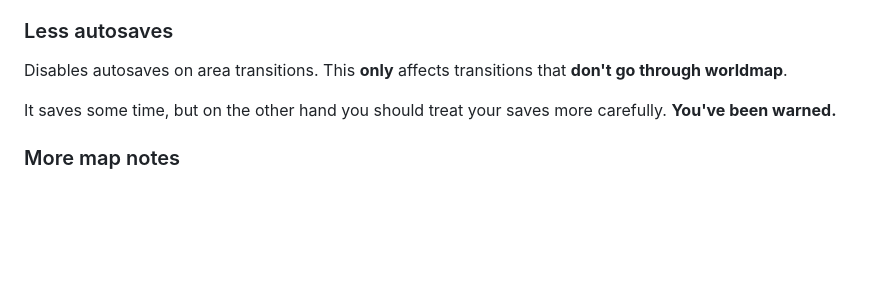
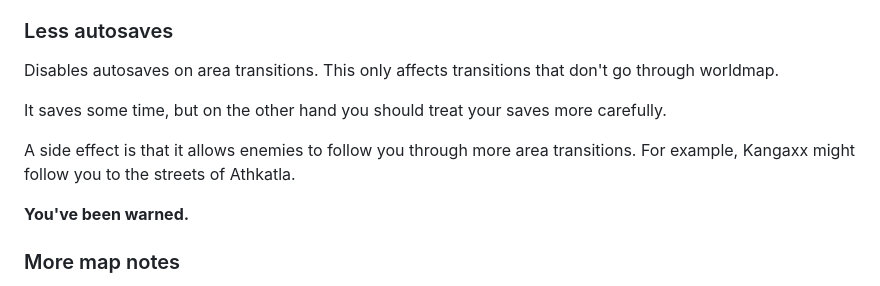
Before and after one commit to BGforgeNet/bg2-tweaks-and-tricks, a Markdown page: docs/convenience.md, the part around the change. Drawn GitHub-style; blank space fills up the shorter version.

Commit message:
Update convenience.md
more desc for less autosaves

```diff
--- a/docs/convenience.md
+++ b/docs/convenience.md
@@ -13,9 +13,13 @@ Here are various QoL components that didn't really fit into any other sections.
 
 ### Less autosaves
 
-Disables autosaves on area transitions. This **only** affects transitions that **don't go through worldmap**.
+Disables autosaves on area transitions. This only affects transitions that don't go through worldmap.
 
-It saves some time, but on the other hand you should treat your saves more carefully. **You've been warned.**
+It saves some time, but on the other hand you should treat your saves more carefully.
+
+A side effect is that it allows enemies to follow you through more area transitions. For example, Kangaxx might follow you to the streets of Athkatla.
+
+**You've been warned.**
 
 ### More map notes
 
```
